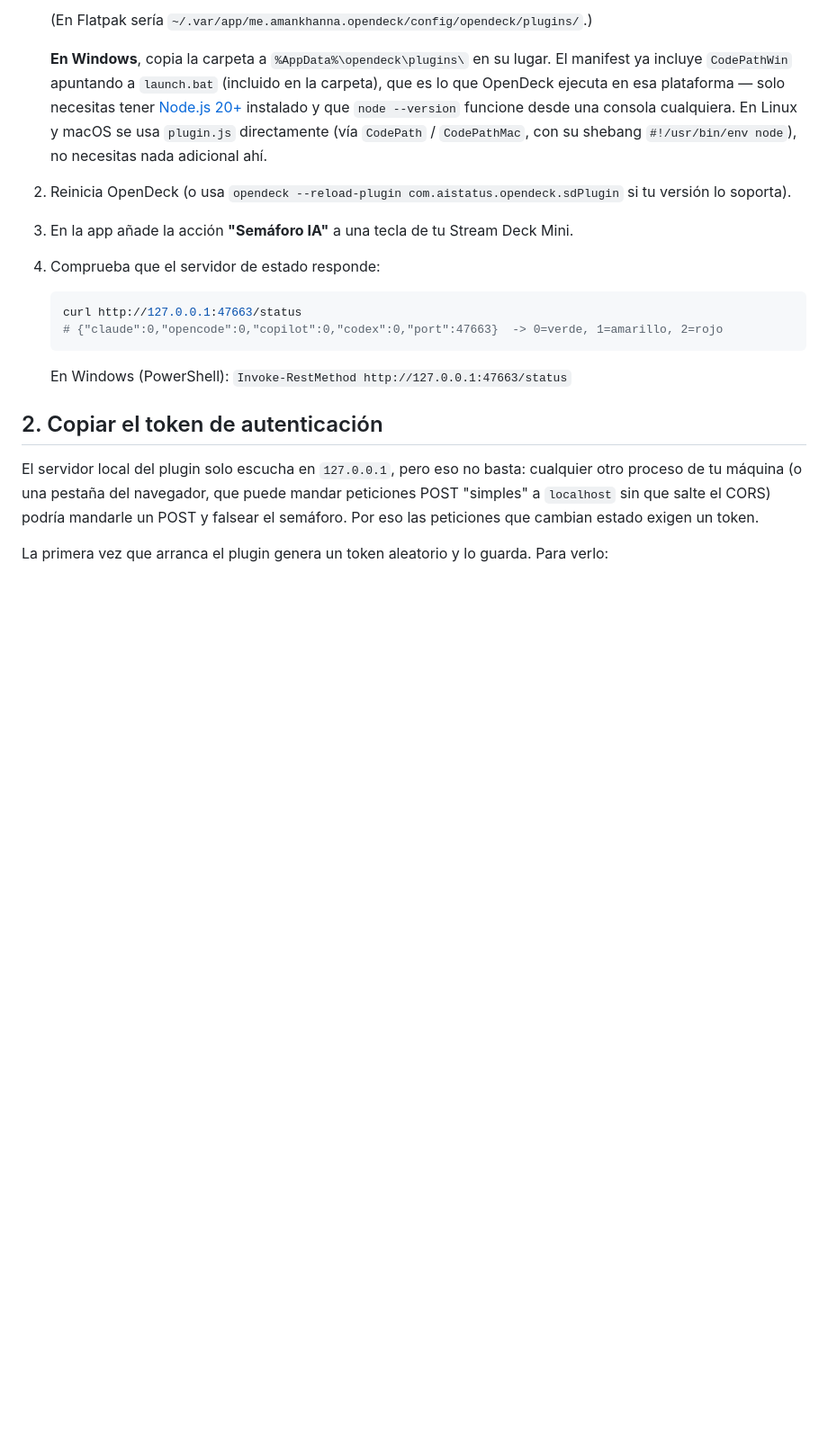
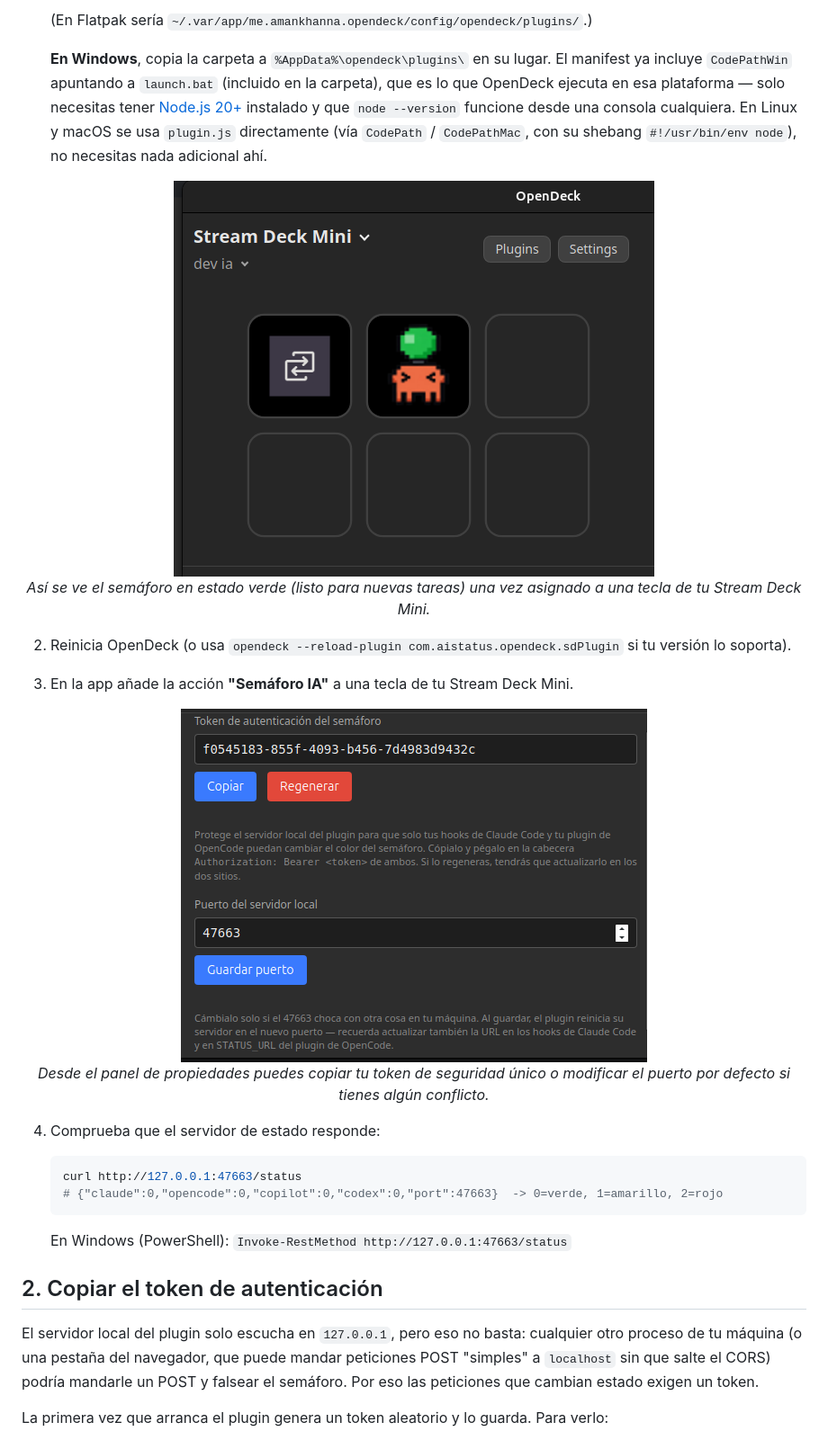
Before and after one commit to mfruizs/ai-semaphore, a Markdown page: README_ES.md, the part around the change. Shown at 90% size. Rendered like a GitHub page; blank space fills up the shorter version.

```diff
--- a/README_ES.md
+++ b/README_ES.md
@@ -57,10 +57,22 @@ proceso adicional corriendo.
    `CodePathMac`, con su shebang `#!/usr/bin/env node`), no necesitas nada
    adicional ahí.
 
+<p align="center">
+  <img src="docs/ia-semaphore-icon.png" alt="Aspecto del Semáforo IA en la interfaz de OpenDeck">
+  <br>
+  <em>Así se ve el semáforo en estado verde (listo para nuevas tareas) una vez asignado a una tecla de tu Stream Deck Mini.</em>
+</p>
+
 2. Reinicia OpenDeck (o usa `opendeck --reload-plugin com.aistatus.opendeck.sdPlugin`
    si tu versión lo soporta).
 
 3. En la app añade la acción **"Semáforo IA"** a una tecla de tu Stream Deck Mini.
+
+<p align="center">
+  <img src="docs/ia-semaphore-config.png" alt="Panel de configuración del Property Inspector">
+  <br>
+  <em>Desde el panel de propiedades puedes copiar tu token de seguridad único o modificar el puerto por defecto si tienes algún conflicto.</em>
+</p>
 
 4. Comprueba que el servidor de estado responde:
 
```
Also changed, not shown: README.md (+11 -0 lines).
